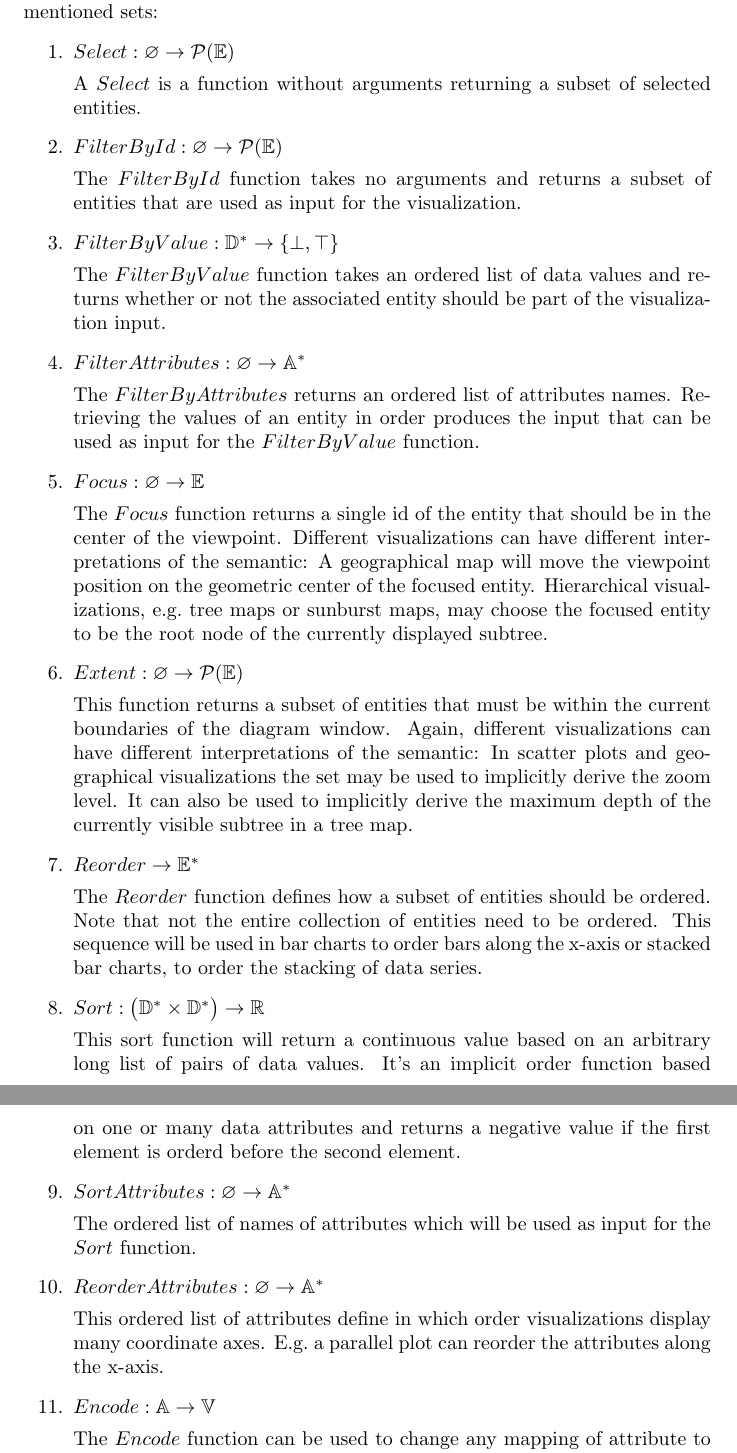
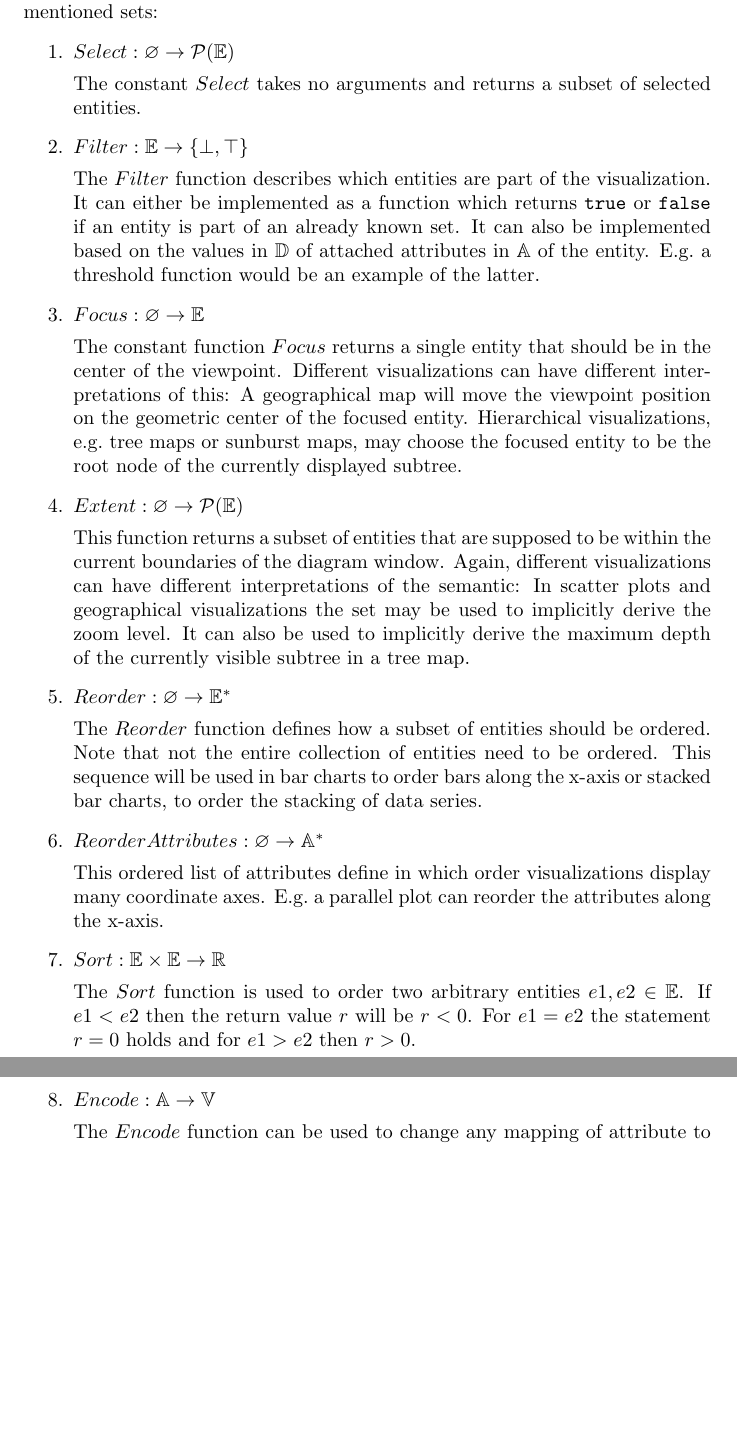
Before and after one commit to roschaefer/master-thesis, a LaTeX thesis (thesis.tex): two parts of pages 37 and 38 of 51, joined at a grey line, cut so that both start at the same text, the shorter picture padded with empty space. Compiled offline with pdfLaTeX.

Commit message:
merge and reduce functions

```diff
--- a/thesis.tex
+++ b/thesis.tex
@@ -1238,54 +1238,45 @@ The following is a list of functions describing the types based on the aforement
     \item
         $ Select: \varnothing \rightarrow \mathcal{P}(\mathbb{E})$
 
-        A $ Select $ is a function without arguments returning a subset of selected entities.
+        The constant $Select$ takes no arguments and returns a subset of selected entities.
     \item
-        $ FilterById: \varnothing \rightarrow \mathcal{P}(\mathbb{E}) $
-
-        The $FilterById$ function takes no arguments and returns a subset of entities that are used as input for the visualization.
-    \item
-        $ FilterByValue: \mathbb{D^*} \rightarrow \{ \bot, \top \} $
-
-        The $FilterByValue$ function takes an ordered list of data values and returns whether or not the associated entity should be part of the visualization input.
-    \item
-        $ FilterAttributes: \varnothing \rightarrow \mathbb{A^*} $
-
-        The $FilterByAttributes$ returns an ordered list of attributes names.
-        Retrieving the values of an entity in order produces the input that can be used as input for the $ FilterByValue $ function.
+        $ Filter: \mathbb{E} \rightarrow \{ \bot, \top \} $
+
+        The $Filter$ function describes which entities are part of the visualization.
+        It can either be implemented as a function which returns \attr{true} or \attr{false} if an entity is part of an already known set.
+        It can also be implemented based on the values in $\mathbb{D}$ of attached attributes in $\mathbb{A}$ of the entity.
+        E.g.\ a threshold function would be an example of the latter.
     \item
         $ Focus: \varnothing \rightarrow \mathbb{E} $
 
-        The $ Focus $ function returns a single id of the entity that should be in the center of the viewpoint.
-        Different visualizations can have different interpretations of the semantic:
+        The constant function $Focus$ returns a single entity that should be in the center of the viewpoint.
+        Different visualizations can have different interpretations of this:
         A geographical map will move the viewpoint position on the geometric center of the focused entity.
         Hierarchical visualizations, e.g.\  tree maps or sunburst maps, may choose the focused entity to be the root node of the currently displayed subtree.
     \item
         $ Extent: \varnothing \rightarrow \mathcal{P}(\mathbb{E}) $
 
-        This function returns a subset of entities that must be within the current boundaries of the diagram window.
+        This function returns a subset of entities that are supposed to be within the current boundaries of the diagram window.
         Again, different visualizations can have different interpretations of the semantic:
         In scatter plots and geographical visualizations the set may be used to implicitly derive the zoom level.
         It can also be used to implicitly derive the maximum depth of the currently visible subtree in a tree map.
     \item
-        $ Reorder\rightarrow \mathbb{E^*} $
+        $ Reorder: \varnothing \rightarrow \mathbb{E^*} $
 
         The $Reorder$ function defines how a subset of entities should be ordered.
         Note that not the entire collection of entities need to be ordered.
         This sequence will be used in bar charts to order bars along the x-axis or stacked bar charts, to order the stacking of data series.
     \item
-        $ Sort: \big( \mathbb{D^*} \times \mathbb{D^*} \big) \rightarrow \mathbb{R} $
-
-        This sort function will return a continuous value based on an arbitrary long list of pairs of data values.
-        It's an implicit order function based on one or many data attributes and returns a negative value if the first element is orderd before the second element.
-    \item
-        $ SortAttributes: \varnothing \rightarrow \mathbb{A^*} $
-
-        The ordered list of names of attributes which will be used as input for the $Sort$ function.
-    \item
         $ ReorderAttributes: \varnothing \rightarrow \mathbb{A^*} $
 
         This ordered list of attributes define in which order visualizations display many coordinate axes.
         E.g.\ a parallel plot can reorder the attributes along the x-axis.
+    \item
+        $ Sort: \mathbb{E} \times \mathbb{E} \rightarrow \mathbb{R} $
+
+        The $Sort$ function is used to order two arbitrary entities $e1, e2 \in \mathbb{E}$.
+        If $e1 < e2$ then the return value $r$ will be $ r < 0 $.
+        For $e1 = e2$ the statement $r = 0$ holds and for $e1 > e2$ then $r > 0$.
     \item
         $ Encode: \mathbb{A} \rightarrow \mathbb{V} $
 
```
Also changed, not shown: thesis.tex (2 more changed lines).
